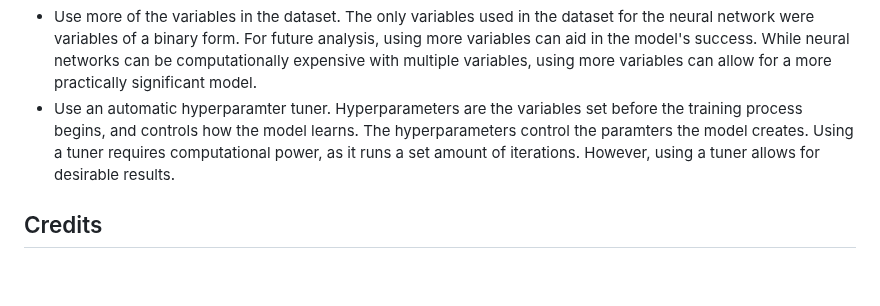
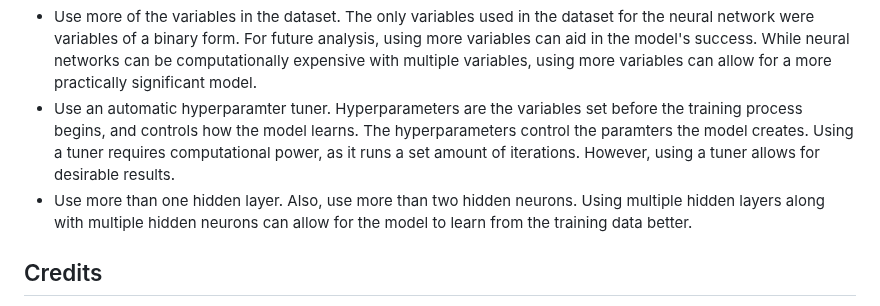
Before and after one commit to amberbcastro/Heart-Attack-Prediction, a Markdown page: README.md, the part around the change. Drawn GitHub-style; blank space fills up the shorter version.

```diff
--- a/README.md
+++ b/README.md
@@ -146,6 +146,7 @@ Although the logistic model did not have the best performance, it could be impro
 The feedfoward neural network created performed adequetly, but it could refined by making some changes. There are different suggestions that could be made for the future. Some include:
 * Use more of the variables in the dataset. The only variables used in the dataset for the neural network were variables of a binary form. For future analysis, using more variables can aid in the model's success. While neural networks can be computationally expensive with multiple variables, using more variables can allow for a more practically significant model.
 * Use an automatic hyperparamter tuner. Hyperparameters are the variables set before the training process begins, and controls how the model learns. The hyperparameters control the paramters the model creates. Using a tuner requires computational power, as it runs a set amount of iterations. However, using a tuner allows for desirable results.
+* Use more than one hidden layer. Also, use more than two hidden neurons. Using multiple hidden layers along with multiple hidden neurons can allow for the model to learn from the training data better.
 
 ## Credits
 * Amber Castro -
```
